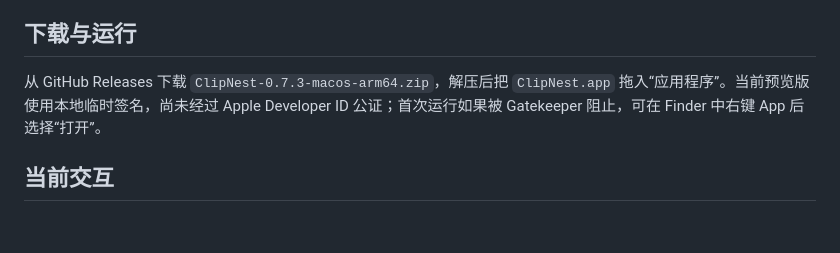
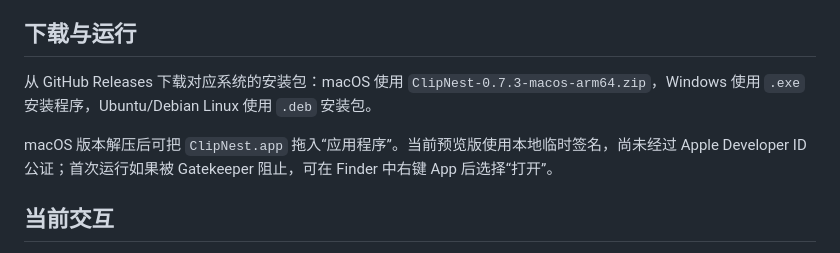
Before and after one commit to lyc403223157-source/ClipNest, a Markdown page: README.md, the part around the change. GitHub-like rendering; blank space fills up the shorter version.

Commit message:
Clarify cross-platform downloads

```diff
--- a/README.md
+++ b/README.md
@@ -20,7 +20,9 @@ ClipNest 想解决的就是这件小事：把最近复制的内容和真正高
 
 ## 下载与运行
 
-从 GitHub Releases 下载 `ClipNest-0.7.3-macos-arm64.zip`，解压后把 `ClipNest.app` 拖入“应用程序”。当前预览版使用本地临时签名，尚未经过 Apple Developer ID 公证；首次运行如果被 Gatekeeper 阻止，可在 Finder 中右键 App 后选择“打开”。
+从 GitHub Releases 下载对应系统的安装包：macOS 使用 `ClipNest-0.7.3-macos-arm64.zip`，Windows 使用 `.exe` 安装程序，Ubuntu/Debian Linux 使用 `.deb` 安装包。
+
+macOS 版本解压后可把 `ClipNest.app` 拖入“应用程序”。当前预览版使用本地临时签名，尚未经过 Apple Developer ID 公证；首次运行如果被 Gatekeeper 阻止，可在 Finder 中右键 App 后选择“打开”。
 
 ## 当前交互
 
```
